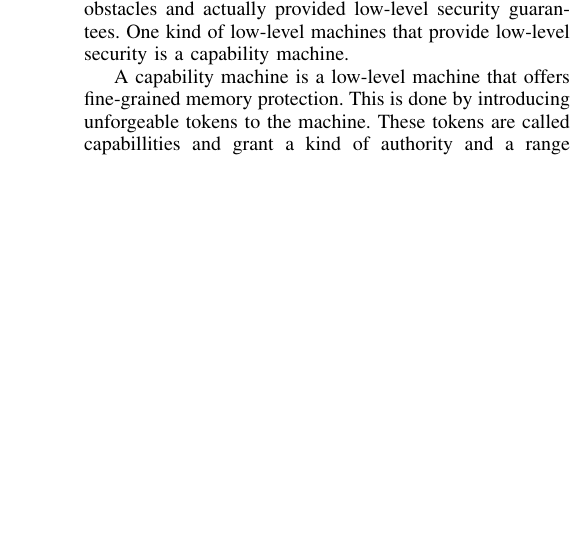
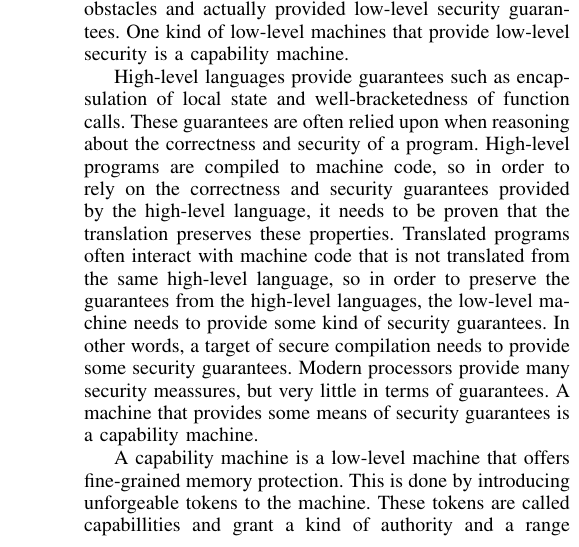
Before and after one commit to dominiquedevriese/capability-machine-reasoning-on-paper, a LaTeX paper (csf-2017/paper.tex): part of one column of page 1 of 4, cut so that both start at the same text, the shorter picture padded with empty space. Compiled offline with pdfLaTeX; a missing font is replaced by an installed copy or a similar font; a LaTeX package or settings file that is missing is left out.

Commit message:
second high level motivation, secure compilation

```diff
--- a/csf-2017/paper.tex
+++ b/csf-2017/paper.tex
@@ -383,7 +383,20 @@ low-level machines that provide low-level security is a capability machine.
 
 
 % 3) Fully abstract compilation
-
+High-level languages provide guarantees such as encapsulation of local
+state and well-bracketedness of function calls. These guarantees are
+often relied upon when reasoning about the correctness and security of
+a program. High-level programs are compiled to machine code, so in
+order to rely on the correctness and security guarantees provided by
+the high-level language, it needs to be proven that the translation
+preserves these properties. Translated programs often interact with
+machine code that is not translated from the same high-level language,
+so in order to preserve the guarantees from the high-level languages,
+the low-level machine needs to provide some kind of security
+guarantees. In other words, a target of secure compilation needs to
+provide some security guarantees. Modern processors provide many
+security meassures, but very little in terms of guarantees. A machine
+that provides some means of security guarantees is a capability machine.
 
 %%% a)
 % Current low-level protection coarse grained memory protection or
```
